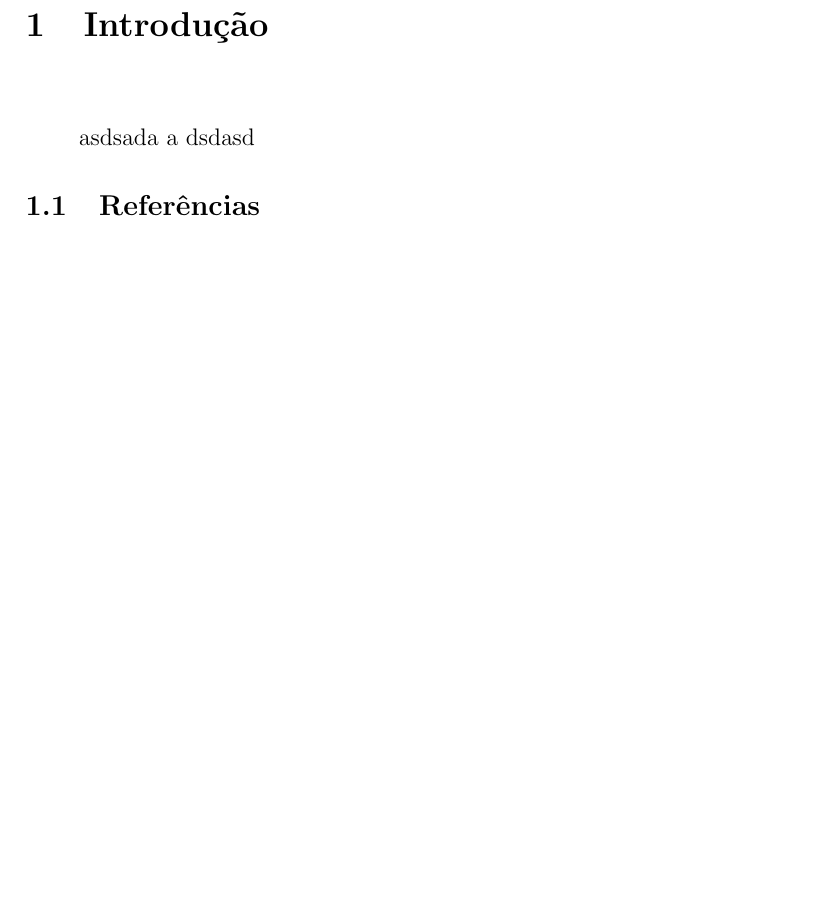
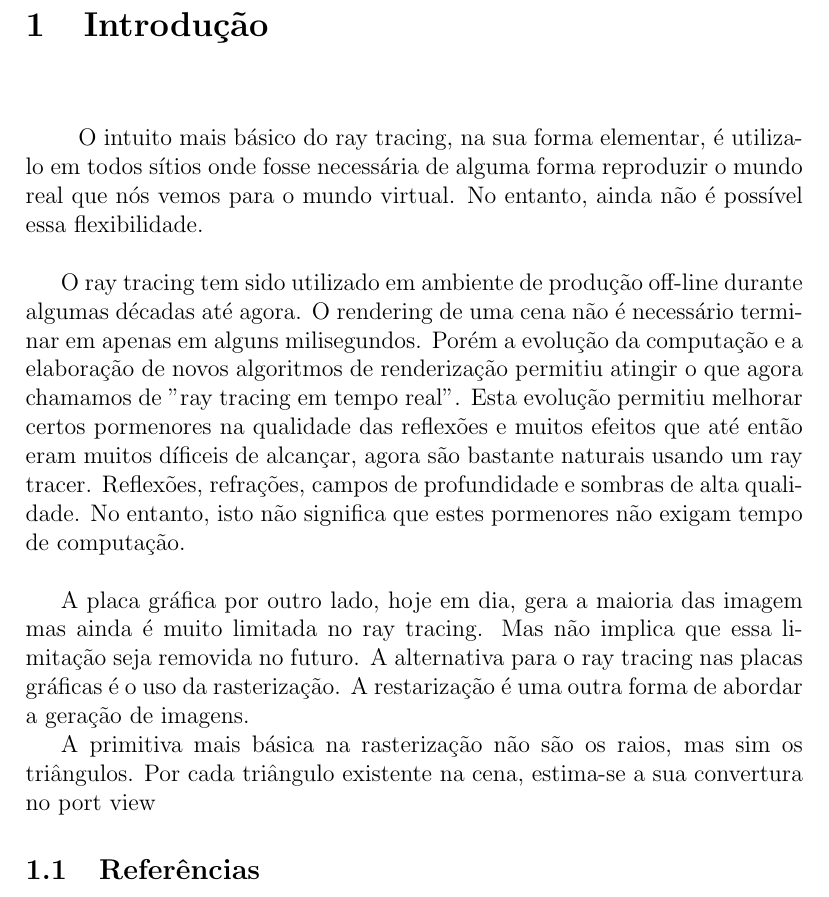
Before and after one commit to mmcorrelo/RayTracer, a LaTeX paper (report/raytracer-pt.tex): part of page 2 of 2 before the commit and part of page 2 of 3 after it, cut so that both start at the same text, the shorter picture padded with empty space. Compiled offline with pdfLaTeX.

Commit message:
Add introdution to the report

```diff
--- a/report/raytracer-pt.tex
+++ b/report/raytracer-pt.tex
@@ -70,7 +70,15 @@ Uma das ideias fundamentais do {\it ray tracing} é precisamente devido à limit
 
 \section{Introdução}
 \vspace{10 mm}
-\hspace{8 mm} asdsada a dsdasd
+\hspace{8 mm} O intuito mais básico do ray tracing, na sua forma elementar, é utiliza-lo em todos sítios onde fosse necessária de alguma forma reproduzir o mundo real que nós vemos para o mundo virtual. No entanto, ainda não é possível essa flexibilidade.\\
+
+O ray tracing tem sido utilizado em ambiente de produção off-line durante algumas décadas até agora. O rendering de uma cena não é necessário terminar em apenas em alguns milisegundos. Porém a evolução da computação e a elaboração de novos algoritmos de renderização permitiu atingir o que agora chamamos de "ray tracing em tempo real". Esta evolução permitiu melhorar certos pormenores na qualidade das reflexões e muitos efeitos que até então eram muitos díficeis de alcançar, agora são bastante naturais usando um ray tracer. Reflexões, refrações, campos de profundidade e sombras de alta qualidade. No entanto, isto não significa que estes pormenores não exigam tempo de computação.\\
+
+A placa gráfica por outro lado, hoje em dia, gera a maioria das imagem mas ainda é muito limitada no ray tracing. Mas não implica que essa limitação seja removida no futuro. A alternativa para o ray tracing nas placas gráficas é o uso da rasterização. A restarização é uma outra forma de abordar a geração de imagens.
+
+A primitiva mais básica na rasterização não são os raios, mas sim os triângulos. Por cada triângulo existente na cena, estima-se a sua convertura no port view
+
+
 
 
 \subsection{Referências}
```
